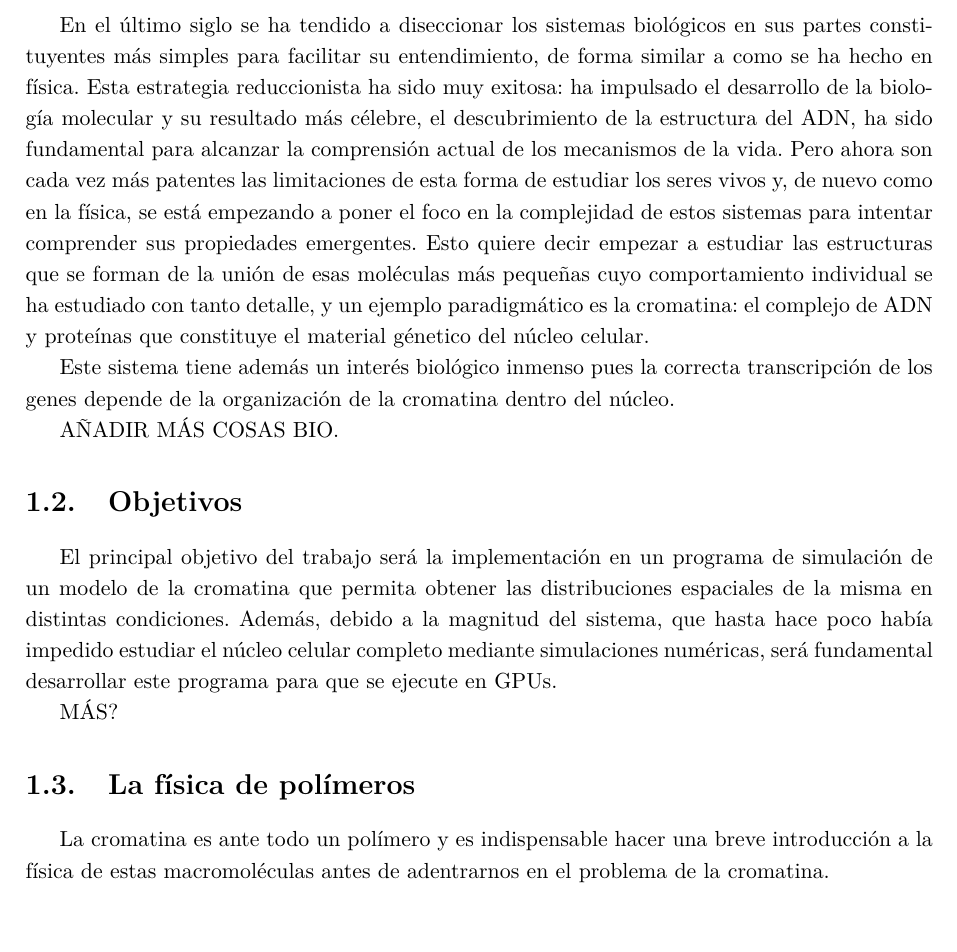
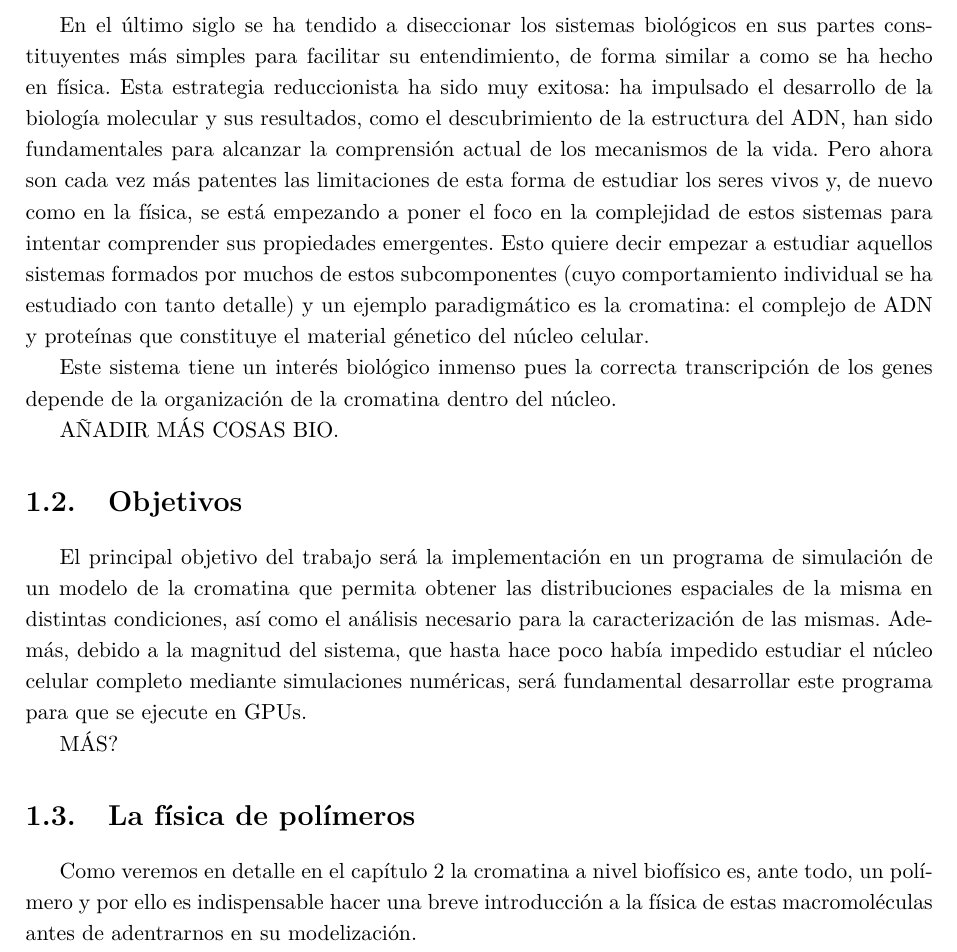
Before and after one commit to Marco-Mendivil-Carboni/TFM, a LaTeX document (Report/Report.tex, which reads Report/Chapters/Introduction.tex): part of page 5 of 9, cut so that both start at the same text, the shorter picture padded with empty space. Compiled offline with pdfLaTeX.

Commit message:
Improve introduction.

```diff
--- a/Report/Chapters/Introduction.tex
+++ b/Report/Chapters/Introduction.tex
@@ -5,20 +5,20 @@
 
 \section{Motivación}
 
-En el último siglo se ha tendido a diseccionar los sistemas biológicos en sus partes constituyentes más simples para facilitar su entendimiento, de forma similar a como se ha hecho en física. Esta estrategia reduccionista ha sido muy exitosa: ha impulsado el desarrollo de la biología molecular y su resultado más célebre, el descubrimiento de la estructura del ADN, ha sido fundamental para alcanzar la comprensión actual de los mecanismos de la vida. Pero ahora son cada vez más patentes las limitaciones de esta forma de estudiar los seres vivos y, de nuevo como en la física, se está empezando a poner el foco en la complejidad de estos sistemas para intentar comprender sus propiedades emergentes. Esto quiere decir empezar a estudiar las estructuras que se forman de la unión de esas moléculas más pequeñas cuyo comportamiento individual se ha estudiado con tanto detalle, y un ejemplo paradigmático es la cromatina: el complejo de ADN y proteínas que constituye el material génetico del núcleo celular.
+En el último siglo se ha tendido a diseccionar los sistemas biológicos en sus partes constituyentes más simples para facilitar su entendimiento, de forma similar a como se ha hecho en física. Esta estrategia reduccionista ha sido muy exitosa: ha impulsado el desarrollo de la biología molecular y sus resultados, como el descubrimiento de la estructura del ADN, han sido fundamentales para alcanzar la comprensión actual de los mecanismos de la vida. Pero ahora son cada vez más patentes las limitaciones de esta forma de estudiar los seres vivos y, de nuevo como en la física, se está empezando a poner el foco en la complejidad de estos sistemas para intentar comprender sus propiedades emergentes. Esto quiere decir empezar a estudiar aquellos sistemas formados por muchos de estos subcomponentes (cuyo comportamiento individual se ha estudiado con tanto detalle) y un ejemplo paradigmático es la cromatina: el complejo de ADN y proteínas que constituye el material génetico del núcleo celular.
 
-Este sistema tiene además un interés biológico inmenso pues la correcta transcripción de los genes depende de la organización de la cromatina dentro del núcleo.
+Este sistema tiene un interés biológico inmenso pues la correcta transcripción de los genes depende de la organización de la cromatina dentro del núcleo.
 
 AÑADIR MÁS COSAS BIO.
 
 \section{Objetivos}
 
-El principal objetivo del trabajo será la implementación en un programa de simulación de un modelo de la cromatina que permita obtener las distribuciones espaciales de la misma en distintas condiciones. Además, debido a la magnitud del sistema, que hasta hace poco había impedido estudiar el núcleo celular completo mediante simulaciones numéricas, será fundamental desarrollar este programa para que se ejecute en GPUs.
+El principal objetivo del trabajo será la implementación en un programa de simulación de un modelo de la cromatina que permita obtener las distribuciones espaciales de la misma en distintas condiciones, así como el análisis necesario para la caracterización de las mismas. Además, debido a la magnitud del sistema, que hasta hace poco había impedido estudiar el núcleo celular completo mediante simulaciones numéricas, será fundamental desarrollar este programa para que se ejecute en GPUs.
 
 MÁS?
 
 \section{La física de polímeros}
 
-La cromatina es ante todo un polímero y es indispensable hacer una breve introducción a la física de estas macromoléculas antes de adentrarnos en el problema de la cromatina.
+Como veremos en detalle en el capítulo \ref{cap:chromatin} la cromatina a nivel biofísico es, ante todo, un polímero y por ello es indispensable hacer una breve introducción a la física de estas macromoléculas antes de adentrarnos en su modelización.
 
 COPIAR COSAS DEL TFG
```
